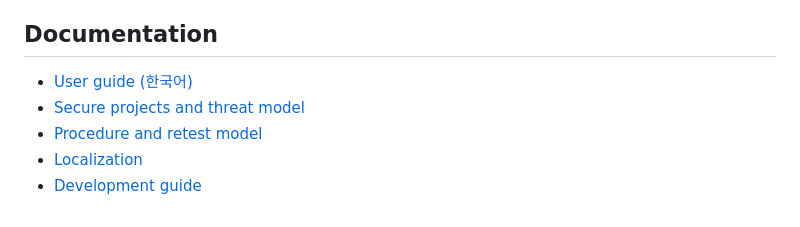
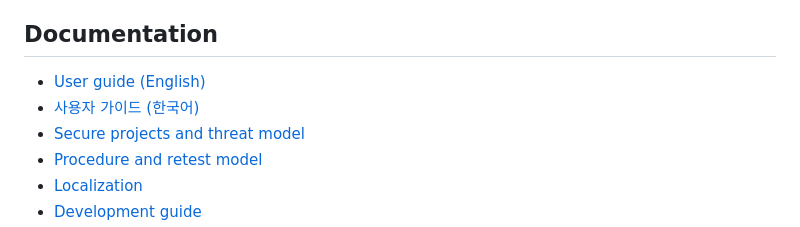
Before and after one commit to i44n/Otter, a Markdown page: README.md, the part around the change. GitHub-like rendering.

Commit message:
docs: add bilingual user guides

```diff
--- a/README.md
+++ b/README.md
@@ -196,7 +196,8 @@ The current public development version is `0.1.0b1`.
 
 ## Documentation
 
-- [User guide (한국어)](docs/USER_GUIDE.md)
+- [User guide (English)](docs/USER_GUIDE_EN.md)
+- [사용자 가이드 (한국어)](docs/USER_GUIDE.md)
 - [Secure projects and threat model](docs/SECURE_PROJECTS.md)
 - [Procedure and retest model](docs/PROCEDURES.md)
 - [Localization](docs/LOCALIZATION.md)
```
Also changed, not shown: docs/USER_GUIDE.md (+80 -5 lines), docs/USER_GUIDE_EN.md (added, +242 -0 lines).
